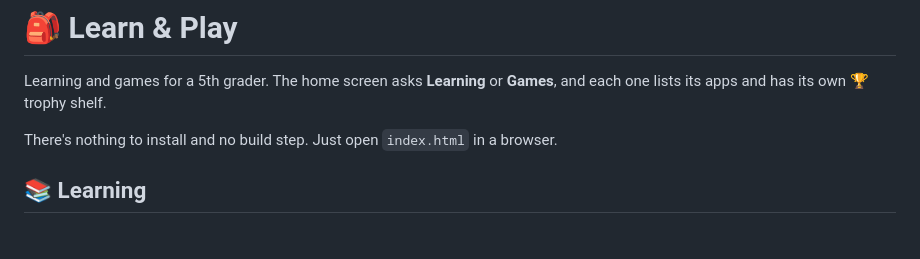
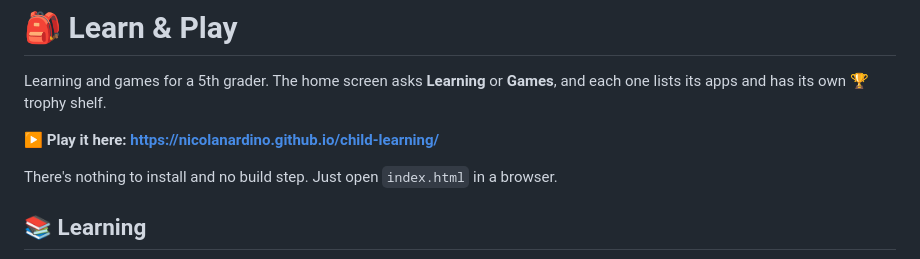
Before and after one commit to NicolaNardino/child-learning, a Markdown page: README.md, the part around the change. GitHub-like rendering; blank space fills up the shorter version.

Commit message:
README: link to the live app on GitHub Pages
Co-Authored-By: Claude Opus 5.5 <noreply@anthropic.com>
Claude-Session: https://claude.ai/code/session_01G9vJaYESS5HhPA4Xs15V8Z

```diff
--- a/README.md
+++ b/README.md
@@ -1,6 +1,8 @@
 # 🎒 Learn & Play
 
 Learning and games for a 5th grader. The home screen asks **Learning** or **Games**, and each one lists its apps and has its own 🏆 trophy shelf.
+
+▶️ **Play it here: https://nicolanardino.github.io/child-learning/**
 
 There's nothing to install and no build step. Just open `index.html` in a browser.
 
```
